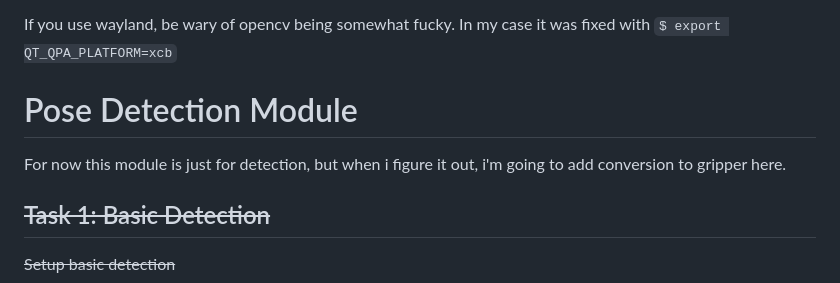
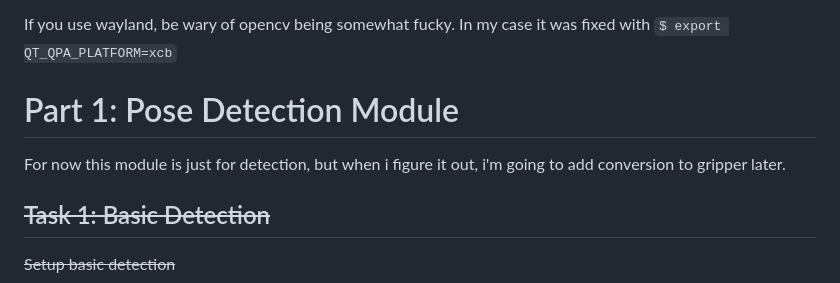
Before and after one commit to saladwithgrass/hand-pose-detection, a Markdown page: README.md, the part around the change printed below. Drawn GitHub-style.

```diff
--- a/README.md
+++ b/README.md
@@ -2,9 +2,9 @@
 If you use wayland, be wary of opencv being somewhat fucky. In my case it was fixed with
 `$ export QT_QPA_PLATFORM=xcb`
 
-# Pose Detection Module
+# Part 1: Pose Detection Module
 
-For now this module is just for detection, but when i figure it out, i'm going to add conversion to gripper here.
+For now this module is just for detection, but when i figure it out, i'm going to add conversion to gripper later.
 
 ## ~~Task 1: Basic Detection~~
 ~~Setup basic detection~~
```
Also changed, not shown: other parts of README.md (+40 -1 lines).
